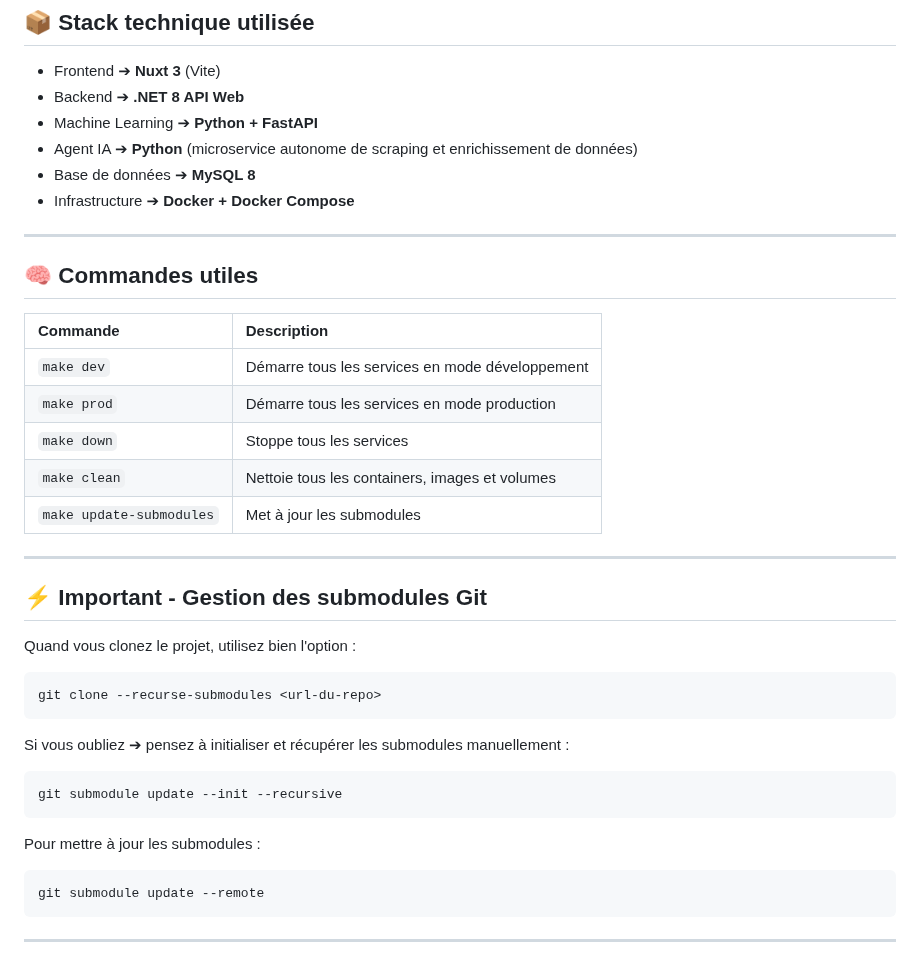
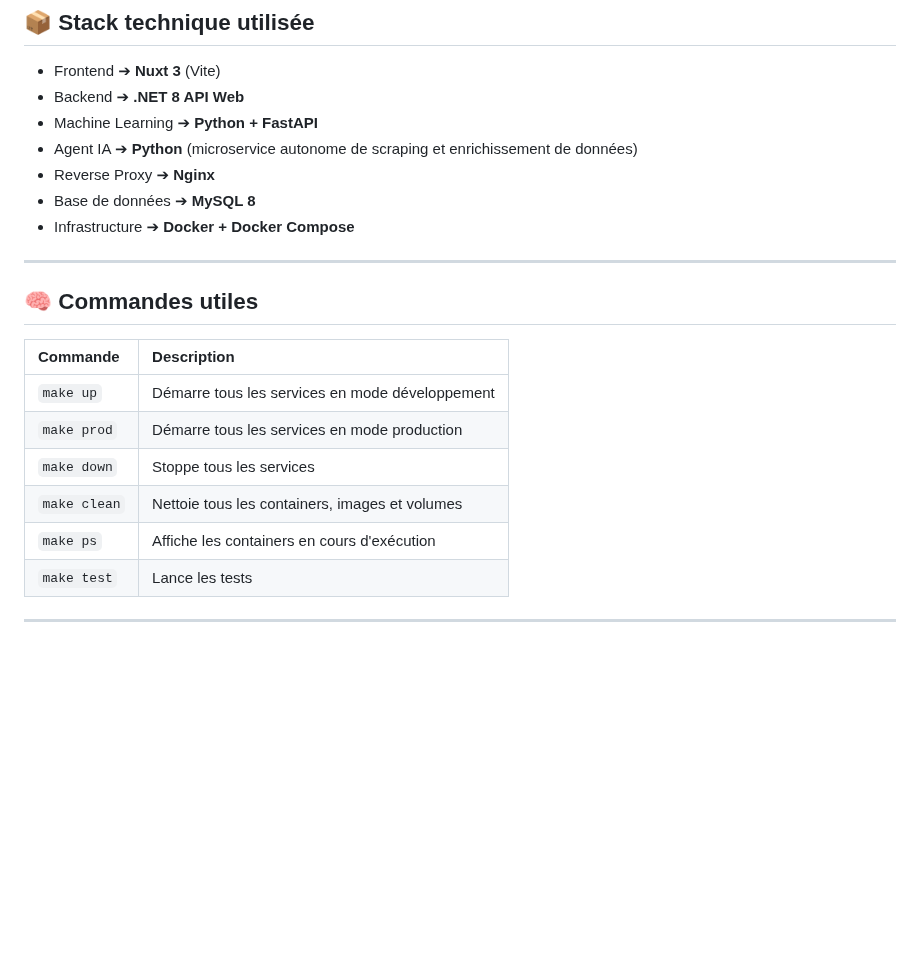
Before and after one commit to StephenGodard/anime-saas-platform, a Markdown page: README.md, the part around one of its changes. GitHub-like rendering; blank space fills up the shorter version.

````diff
--- a/README.md
+++ b/README.md
@@ -82,6 +84,7 @@ make down
 - Backend ➔ **.NET 8 API Web**
 - Machine Learning ➔ **Python + FastAPI**
 - Agent IA ➔ **Python** (microservice autonome de scraping et enrichissement de données)
+- Reverse Proxy ➔ **Nginx**
 - Base de données ➔ **MySQL 8**
 - Infrastructure ➔ **Docker + Docker Compose**
 
@@ -91,32 +94,11 @@ make down
 
 | Commande | Description |
 |:---|:---|
-| `make dev` | Démarre tous les services en mode développement |
+| `make up` | Démarre tous les services en mode développement |
 | `make prod` | Démarre tous les services en mode production |
 | `make down` | Stoppe tous les services |
 | `make clean` | Nettoie tous les containers, images et volumes |
-| `make update-submodules` | Met à jour les submodules |
+| `make ps` | Affiche les containers en cours d'exécution |
+| `make test` | Lance les tests |
 
 ---
-
-## ⚡ Important - Gestion des submodules Git
-
-Quand vous clonez le projet, utilisez bien l'option :
-
-```bash
-git clone --recurse-submodules <url-du-repo>
-```
-
-Si vous oubliez ➔ pensez à initialiser et récupérer les submodules manuellement :
-
-```bash
-git submodule update --init --recursive
-```
-
-Pour mettre à jour les submodules :
-
-```bash
-git submodule update --remote
-```
-
----
````
Also changed, not shown: other parts of README.md (+13 -11 lines), ONBOARDING_ALGORITHM.md (deleted, +0 -191 lines), assets/img/Architecture.png, 2 other files.
